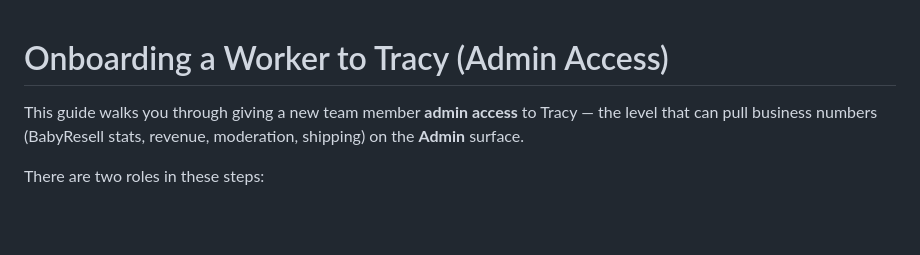
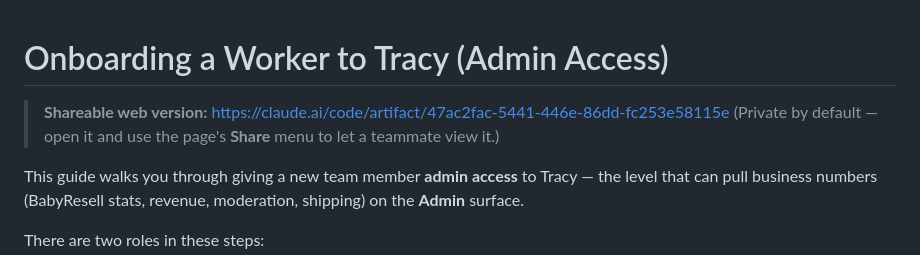
Before and after one commit to FabianB14/tracy-ai, a Markdown page: docs/ONBOARDING_ADMIN.md, the part around the change. Drawn GitHub-style; blank space fills up the shorter version.

Commit message:
Link the shareable web version in the admin onboarding doc
Co-Authored-By: Claude Opus 4.8 <noreply@anthropic.com>
Claude-Session: https://claude.ai/code/session_013Afy2RRoa3QLhjhX65vpuf

```diff
--- a/docs/ONBOARDING_ADMIN.md
+++ b/docs/ONBOARDING_ADMIN.md
@@ -1,4 +1,8 @@
 # Onboarding a Worker to Tracy (Admin Access)
+
+> **Shareable web version:** https://claude.ai/code/artifact/47ac2fac-5441-446e-86dd-fc253e58115e
+> (Private by default — open it and use the page's **Share** menu to let a
+> teammate view it.)
 
 This guide walks you through giving a new team member **admin access** to Tracy —
 the level that can pull business numbers (BabyResell stats, revenue, moderation,
```
